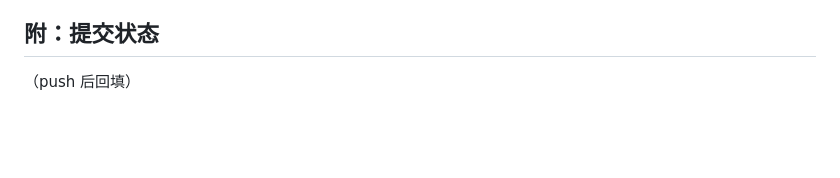
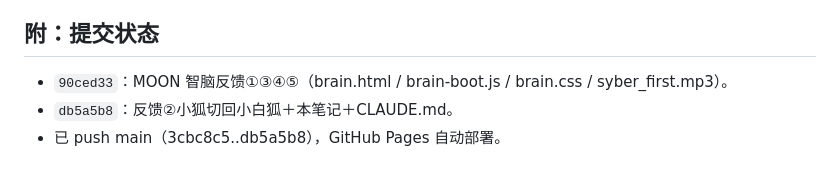
Before and after one commit to magicwannago-lang/caowu, a Markdown page: notes/A08.15.md, the part around the change. Rendered like a GitHub page; blank space fills up the shorter version.

Commit message:
笔记：A08.15 回填提交哈希
Co-Authored-By: Claude Code <noreply@anthropic.com>

```diff
--- a/notes/A08.15.md
+++ b/notes/A08.15.md
@@ -75,4 +75,6 @@
 
 ## 附：提交状态
 
-（push 后回填）
+- `90ced33`：MOON 智脑反馈①③④⑤（brain.html / brain-boot.js / brain.css / syber_first.mp3）。
+- `db5a5b8`：反馈②小狐切回小白狐＋本笔记＋CLAUDE.md。
+- 已 push main（3cbc8c5..db5a5b8），GitHub Pages 自动部署。
```
